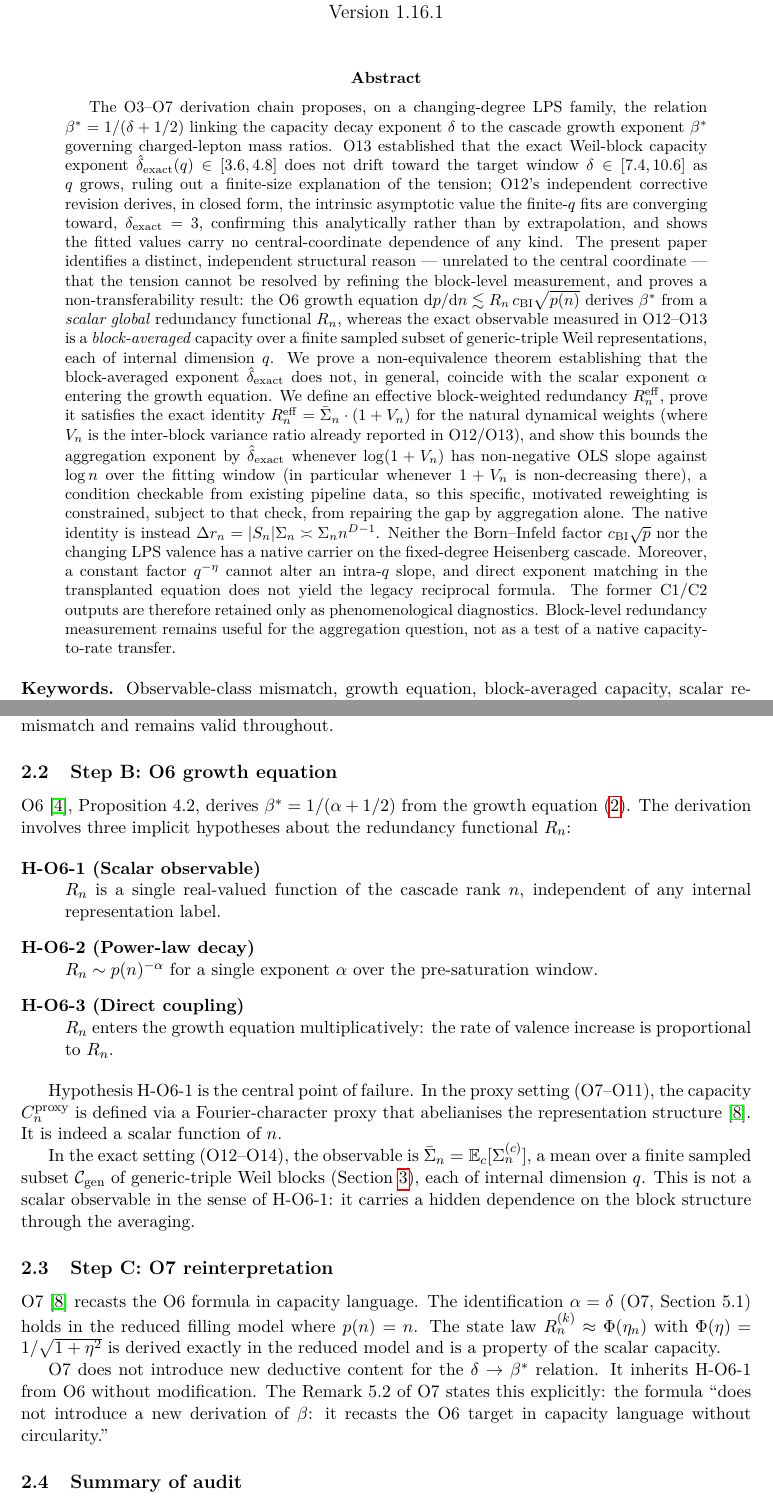
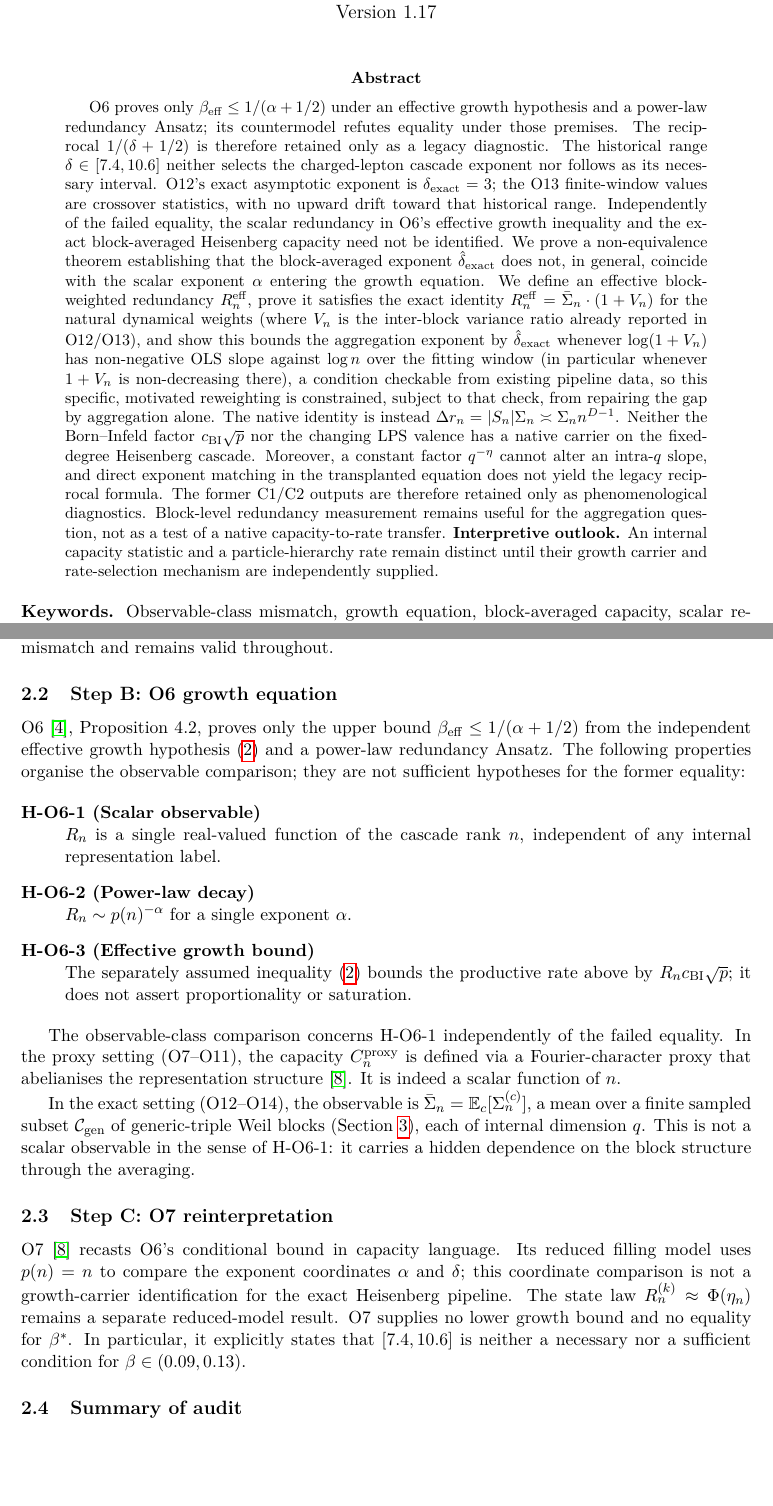
Before and after one commit to Cosmochrony/spectral-o15, a LaTeX paper (tex/SpectralO15.tex): two parts of pages 1 and 5 of 15, joined at a grey line, cut so that both start at the same text, the shorter picture padded with empty space. Compiled offline with pdfLaTeX.

Commit message:
Withdraw the alpha-1 reciprocal-rate derivation and align direct consumers

```diff
--- a/tex/SpectralO15.tex
+++ b/tex/SpectralO15.tex
@@ -43,26 +43,15 @@ From Proxy Capacity to Block-Level Span Dynamics}
 \maketitle
 
 \begin{abstract}
-The O3--O7 derivation chain proposes, on a changing-degree LPS family, the relation
-$\bstar = 1/(\delta + 1/2)$ linking the capacity decay exponent~$\delta$
-to the cascade growth exponent~$\bstar$ governing charged-lepton mass ratios.
-O13 established that the exact Weil-block capacity exponent
-$\dexact(q) \in [3.6, 4.8]$ does not drift toward the target window
-$\delta \in [7.4, 10.6]$ as $q$ grows, ruling out a finite-size explanation of
-the tension; O12's independent corrective revision derives, in closed form,
-the intrinsic asymptotic value the finite-$q$ fits are converging toward,
-$\delta_{\mathrm{exact}}=3$, confirming this analytically rather than by
-extrapolation, and shows the fitted values carry no central-coordinate
-dependence of any kind.
-The present paper identifies a distinct, independent structural reason —
-unrelated to the central coordinate — that the tension cannot be resolved by
-refining the block-level measurement, and proves a non-transferability
-result:
-the O6 growth equation $\mathrm{d}p/\mathrm{d}n \lesssim \Rn \, c_{\mathrm{BI}} \sqrt{p(n)}$
-derives $\bstar$ from a \emph{scalar global} redundancy functional~$\Rn$,
-whereas the exact observable measured in O12--O13 is a \emph{block-averaged}
-capacity over a finite sampled subset of generic-triple Weil representations,
-each of internal dimension~$q$.
+O6 proves only $\beta_{\mathrm{eff}}\leq1/(\alpha+1/2)$ under an effective growth
+hypothesis and a power-law redundancy Ansatz; its countermodel refutes equality under those premises.
+The reciprocal $1/(\delta+1/2)$ is therefore retained only as a legacy diagnostic.
+The historical range $\delta\in[7.4,10.6]$ neither selects the charged-lepton cascade exponent
+nor follows as its necessary interval.
+O12's exact asymptotic exponent is $\delta_{\mathrm{exact}}=3$; the O13 finite-window values
+are crossover statistics, with no upward drift toward that historical range.
+Independently of the failed equality, the scalar redundancy in O6's effective growth inequality
+and the exact block-averaged Heisenberg capacity need not be identified.
 We prove a non-equivalence theorem establishing that the block-averaged
 exponent $\dexact$ does not, in general, coincide with the scalar exponent~$\alpha$
 entering the growth equation.
@@ -84,6 +73,9 @@ matching in the transplanted equation does not yield the legacy reciprocal formu
 The former C1/C2 outputs are therefore retained only as phenomenological diagnostics.
 Block-level redundancy measurement remains useful for the aggregation question, not as a test
 of a native capacity-to-rate transfer.
+\textbf{Interpretive outlook.}
+An internal capacity statistic and a particle-hierarchy rate remain distinct until their growth
+carrier and rate-selection mechanism are independently supplied.
 \end{abstract}
 
 \smallskip\noindent
@@ -264,24 +259,24 @@ of the observable-class mismatch and remains valid throughout.
 \subsection{Step B: O6 growth equation}
 \label{sec:stepB}
 
-O6~\cite{Beau2026a10}, Proposition~4.2, derives $\bstar = 1/(\alpha + 1/2)$
-from the growth equation~\eqref{eq:growth}.
-The derivation involves three implicit hypotheses about the
-redundancy functional~$\Rn$:
+O6~\cite{Beau2026a10}, Proposition~4.2, proves only the upper bound
+$\beta_{\mathrm{eff}}\leq1/(\alpha+1/2)$ from the independent effective growth hypothesis
+\eqref{eq:growth} and a power-law redundancy Ansatz.
+The following properties organise the observable comparison; they are not sufficient hypotheses
+for the former equality:
 
 \begin{description}[style=nextline]
 \item[H-O6-1 (Scalar observable)]
 $\Rn$ is a single real-valued function of the cascade rank~$n$,
 independent of any internal representation label.
 \item[H-O6-2 (Power-law decay)]
-$\Rn \sim p(n)^{-\alpha}$ for a single exponent~$\alpha$ over the
-pre-saturation window.
-\item[H-O6-3 (Direct coupling)]
-$\Rn$ enters the growth equation multiplicatively:
-the rate of valence increase is proportional to~$\Rn$.
+$\Rn\sim p(n)^{-\alpha}$ for a single exponent~$\alpha$.
+\item[H-O6-3 (Effective growth bound)]
+The separately assumed inequality \eqref{eq:growth} bounds the productive rate above by
+$\Rn c_{\mathrm{BI}}\sqrt p$; it does not assert proportionality or saturation.
 \end{description}
 
-Hypothesis H-O6-1 is the central point of failure.
+The observable-class comparison concerns H-O6-1 independently of the failed equality.
 In the proxy setting (O7--O11), the capacity $C_n^{\mathrm{proxy}}$
 is defined via a Fourier-character proxy that abelianises the
 representation structure~\cite{Beau2026a11}.
@@ -297,19 +292,13 @@ a hidden dependence on the block structure through the averaging.
 \subsection{Step C: O7 reinterpretation}
 \label{sec:stepC}
 
-O7~\cite{Beau2026a11} recasts the O6 formula in capacity language.
-The identification $\alpha = \delta$ (O7, Section~5.1) holds in the
-reduced filling model where $p(n) = n$.
-The state law $R_n^{(k)} \approx \Phi(\eta_n)$ with
-$\Phi(\eta) = 1/\sqrt{1 + \eta^2}$ is derived exactly in the reduced
-model and is a property of the scalar capacity.
-
-O7 does not introduce new deductive content for the $\delta \to \bstar$
-relation.
-It inherits H-O6-1 from O6 without modification.
-The Remark~5.2 of O7 states this explicitly:
-the formula ``does not introduce a new derivation of~$\beta$:
-it recasts the O6 target in capacity language without circularity.''
+O7~\cite{Beau2026a11} recasts O6's conditional bound in capacity language.
+Its reduced filling model uses $p(n)=n$ to compare the exponent coordinates $\alpha$ and $\delta$;
+this coordinate comparison is not a growth-carrier identification for the exact Heisenberg pipeline.
+The state law $R_n^{(k)}\approx\Phi(\eta_n)$ remains a separate reduced-model result.
+O7 supplies no lower growth bound and no equality for $\bstar$.
+In particular, it explicitly states that $[7.4,10.6]$ is neither a necessary nor a sufficient
+condition for $\beta\in(0.09,0.13)$.
 
 \subsection{Summary of audit}
 \label{sec:auditsummary}
```
Also changed, not shown: README.md, tex/SpectralO15.tex (53 more changed lines), 1 other file.
